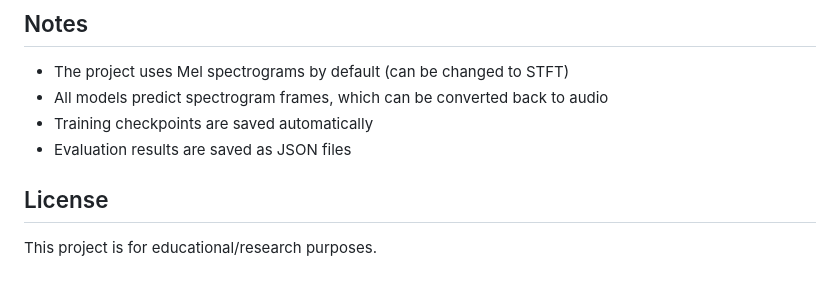
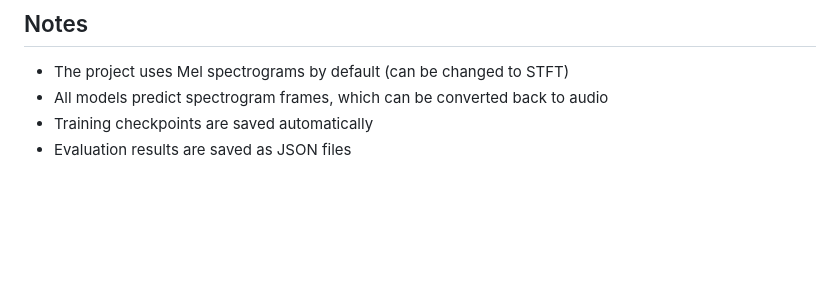
Before and after one commit to dvthomas01/audio-predict, a Markdown page: README.md, the part around the change. GitHub-like rendering; blank space fills up the shorter version.

Commit message:
Delete license section from README
Removed license section stating project purpose.

```diff
--- a/README.md
+++ b/README.md
@@ -218,7 +218,3 @@ Edit `config.yaml` to adjust:
 - All models predict spectrogram frames, which can be converted back to audio
 - Training checkpoints are saved automatically
 - Evaluation results are saved as JSON files
-
-## License
-
-This project is for educational/research purposes.
```
